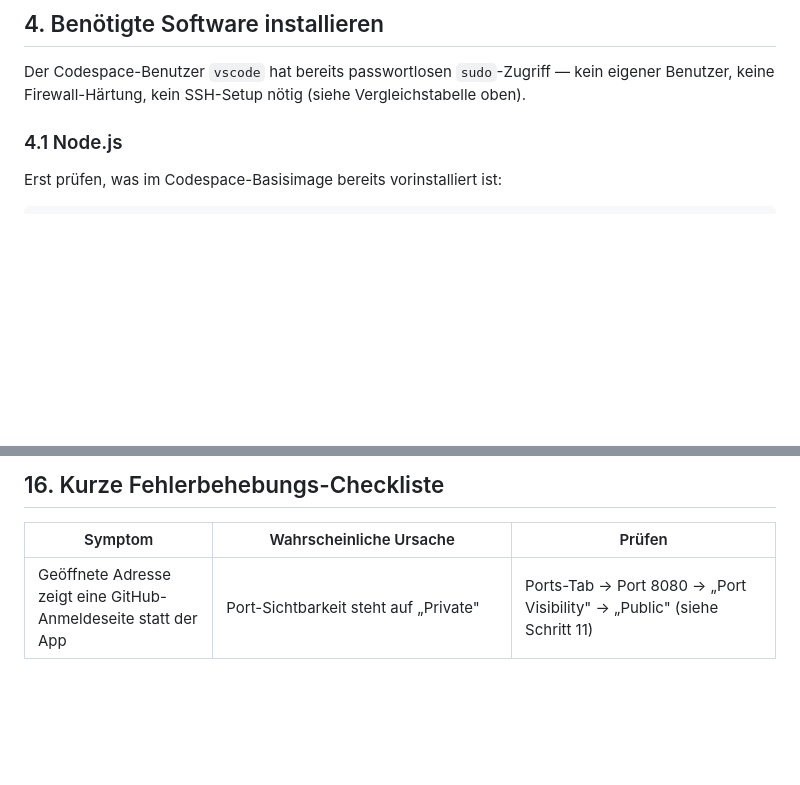
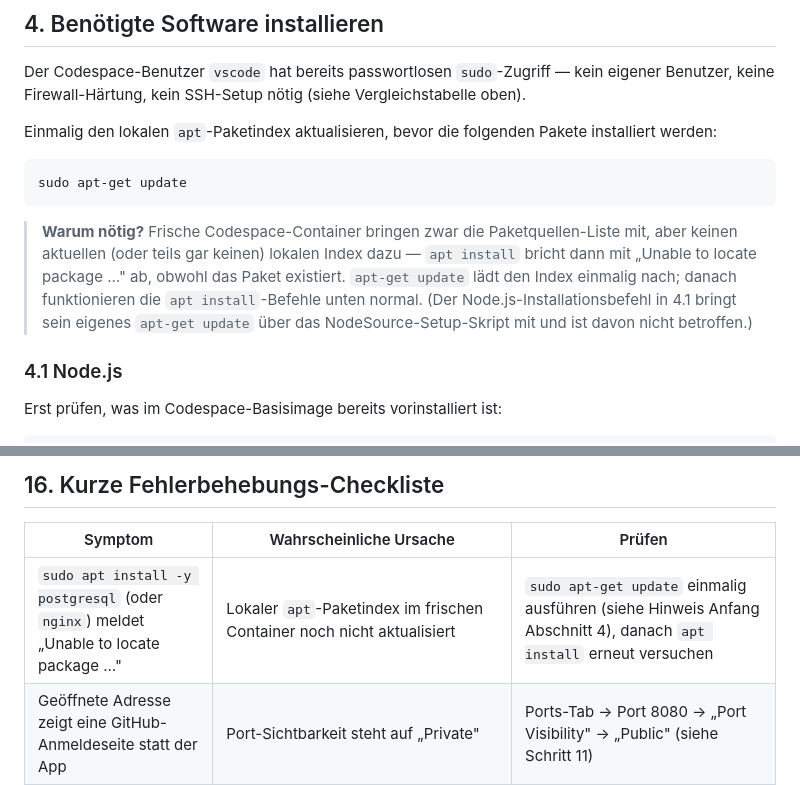
Before and after one commit to lane4swim/mono, a Markdown page: docs/deployment-github-codespaces.md, 2 parts joined by grey strips. Rendered like a GitHub page; blank space fills up the shorter version.

Commit message:
docs(codespaces): fehlenden apt-get update vor Paketinstallation in Schritt 4 ergänzen
sudo apt install -y postgresql (bzw. nginx) schlägt in frischen Codespace-
Containern mit "Unable to locate package" fehl, da der lokale apt-Index noch
nicht aktualisiert ist. Einmaliges sudo apt-get update zu Beginn von
Abschnitt 4 sowie Eintrag in der Fehlerbehebungs-Checkliste ergänzt.

````diff
--- a/docs/deployment-github-codespaces.md
+++ b/docs/deployment-github-codespaces.md
@@ -69,6 +69,12 @@ pwd
 ## 4. Benötigte Software installieren
 
 Der Codespace-Benutzer `vscode` hat bereits passwortlosen `sudo`-Zugriff — kein eigener Benutzer, keine Firewall-Härtung, kein SSH-Setup nötig (siehe Vergleichstabelle oben).
+
+Einmalig den lokalen `apt`-Paketindex aktualisieren, bevor die folgenden Pakete installiert werden:
+```bash
+sudo apt-get update
+```
+> **Warum nötig?** Frische Codespace-Container bringen zwar die Paketquellen-Liste mit, aber keinen aktuellen (oder teils gar keinen) lokalen Index dazu — `apt install` bricht dann mit „Unable to locate package …" ab, obwohl das Paket existiert. `apt-get update` lädt den Index einmalig nach; danach funktionieren die `apt install`-Befehle unten normal. (Der Node.js-Installationsbefehl in 4.1 bringt sein eigenes `apt-get update` über das NodeSource-Setup-Skript mit und ist davon nicht betroffen.)
 
 ### 4.1 Node.js
 
@@ -385,6 +391,7 @@ Ein angehaltener (nicht gelöschter) Codespace verbraucht weiterhin Speicherkont
 
 | Symptom | Wahrscheinliche Ursache | Prüfen |
 |---|---|---|
+| `sudo apt install -y postgresql` (oder `nginx`) meldet „Unable to locate package …" | Lokaler `apt`-Paketindex im frischen Container noch nicht aktualisiert | `sudo apt-get update` einmalig ausführen (siehe Hinweis Anfang Abschnitt 4), danach `apt install` erneut versuchen |
 | Geöffnete Adresse zeigt eine GitHub-Anmeldeseite statt der App | Port-Sichtbarkeit steht auf „Private" | Ports-Tab → Port 8080 → „Port Visibility" → „Public" (siehe Schritt 11) |
 | „502 Bad Gateway" | Backend läuft nicht (z. B. nach Fortsetzen des Codespace vergessen neu zu starten) | `pm2 status`, `pm2 logs lane1-api --nostream`, siehe Abschnitt 13 |
 | Seite lädt gar nicht / Verbindung wird abgelehnt | Nginx läuft nicht oder Port nicht weitergeleitet | `sudo service nginx status`, Ports-Tab prüfen (Schritt 11) |
````
